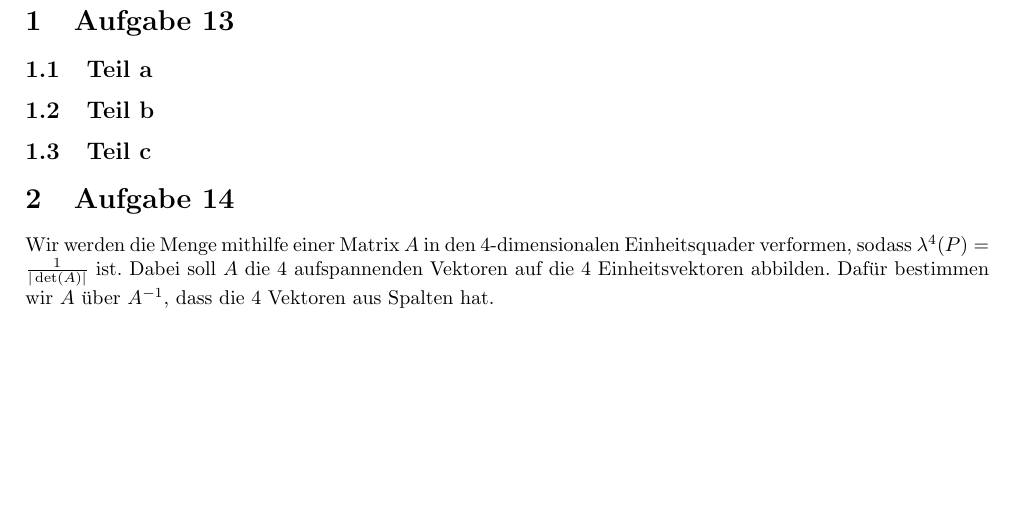
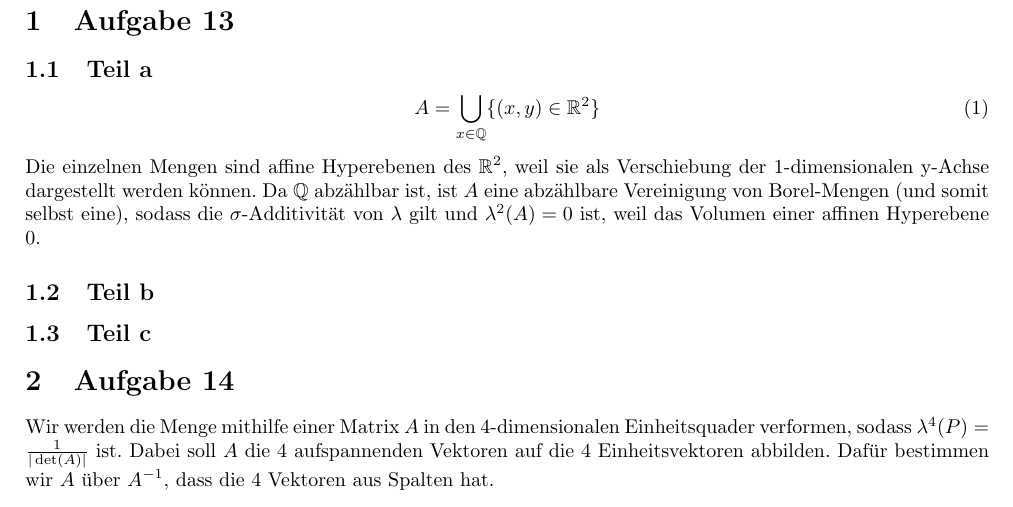
Before and after one commit to CQQL/hhu-cs, a LaTeX problem sheet (Ana3/exercises/4.tex): part of the page, cut so that both start at the same text, the shorter picture padded with empty space. Compiled offline with pdfLaTeX.

Commit message:
Solve Ana3 sheet 4 x%

```diff
--- a/Ana3/exercises/4.tex
+++ b/Ana3/exercises/4.tex
@@ -13,8 +13,14 @@
 \section{Aufgabe 13}
 
 \subsection{Teil a}
+\begin{equation}
+  A = \bigcup_{x \in \mathbb{Q}} \{ (x, y) \in \mathbb{R}^{2} \}
+\end{equation}
+Die einzelnen Mengen sind affine Hyperebenen des $\mathbb{R}^{2}$, weil sie als Verschiebung der $1$-dimensionalen y-Achse dargestellt werden können.
+Da $\mathbb{Q}$ abzählbar ist, ist $A$ eine abzählbare Vereinigung von Borel-Mengen (und somit selbst eine), sodass die $\sigma$-Additivität von $\lambda$ gilt und $\lambda^{2}(A) = 0$ ist, weil das Volumen einer affinen Hyperebene $0$.
 
 \subsection{Teil b}
+
 
 \subsection{Teil c}
 
```
